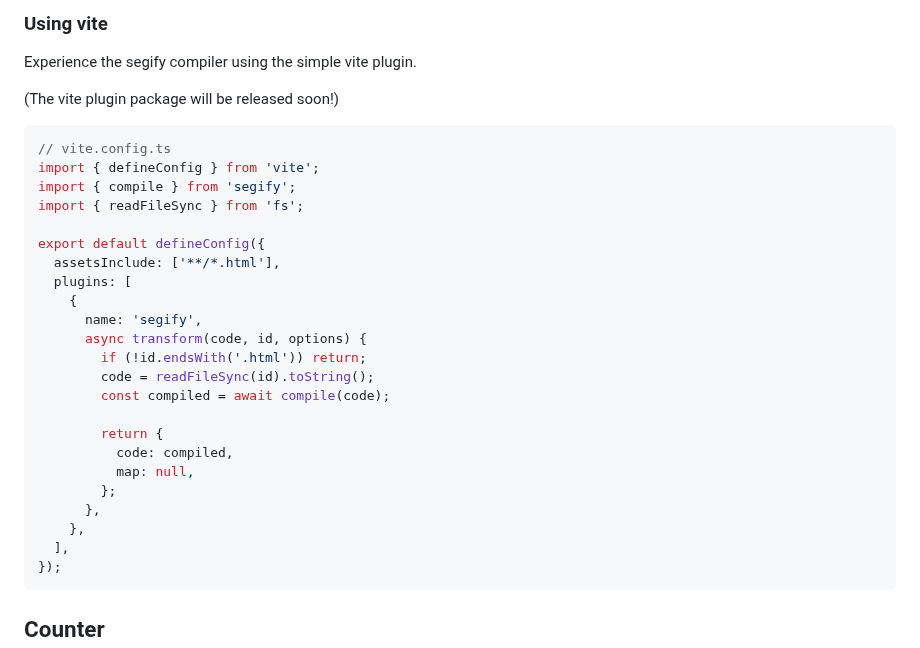
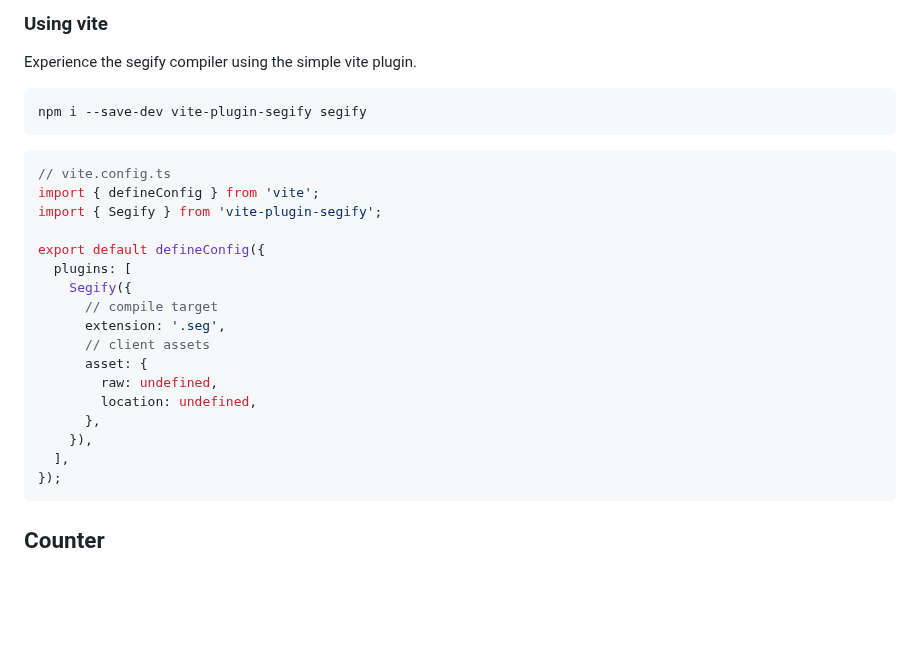
Before and after one commit to do4ng/segify, a Markdown page: README.md, the part around one of its changes. Rendered like a GitHub page; blank space fills up the shorter version.

````diff
--- a/README.md
+++ b/README.md
@@ -52,30 +52,26 @@ npm i --save-dev segify
 
 Experience the segify compiler using the simple vite plugin.
 
-(The vite plugin package will be released soon!)
+```bash
+npm i --save-dev vite-plugin-segify segify
+```
 
 ```ts
 // vite.config.ts
 import { defineConfig } from 'vite';
-import { compile } from 'segify';
-import { readFileSync } from 'fs';
+import { Segify } from 'vite-plugin-segify';
 
 export default defineConfig({
-  assetsInclude: ['**/*.html'],
   plugins: [
-    {
-      name: 'segify',
-      async transform(code, id, options) {
-        if (!id.endsWith('.html')) return;
-        code = readFileSync(id).toString();
-        const compiled = await compile(code);
-
-        return {
-          code: compiled,
-          map: null,
-        };
+    Segify({
+      // compile target
+      extension: '.seg',
+      // client assets
+      asset: {
+        raw: undefined,
+        location: undefined,
       },
-    },
+    }),
   ],
 });
 ```
````
Also changed, not shown: other parts of README.md (+0 -4 lines), packages/segify/README.md (+62 -17 lines).
